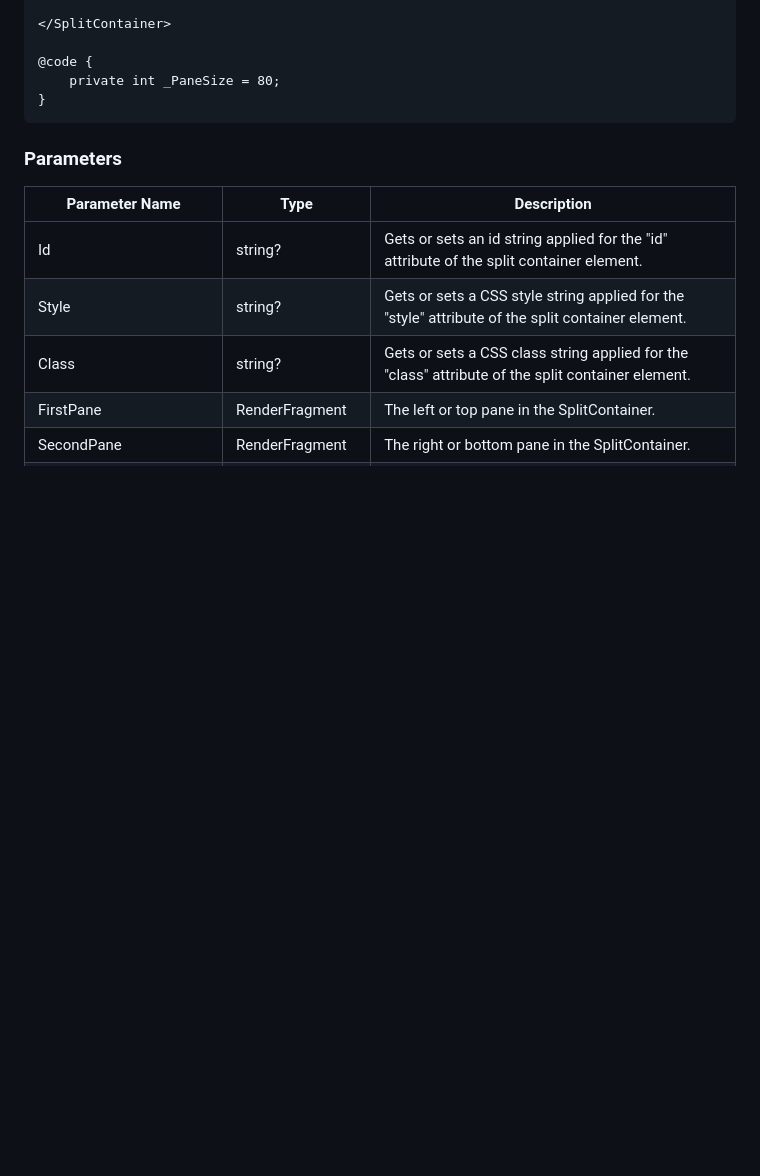
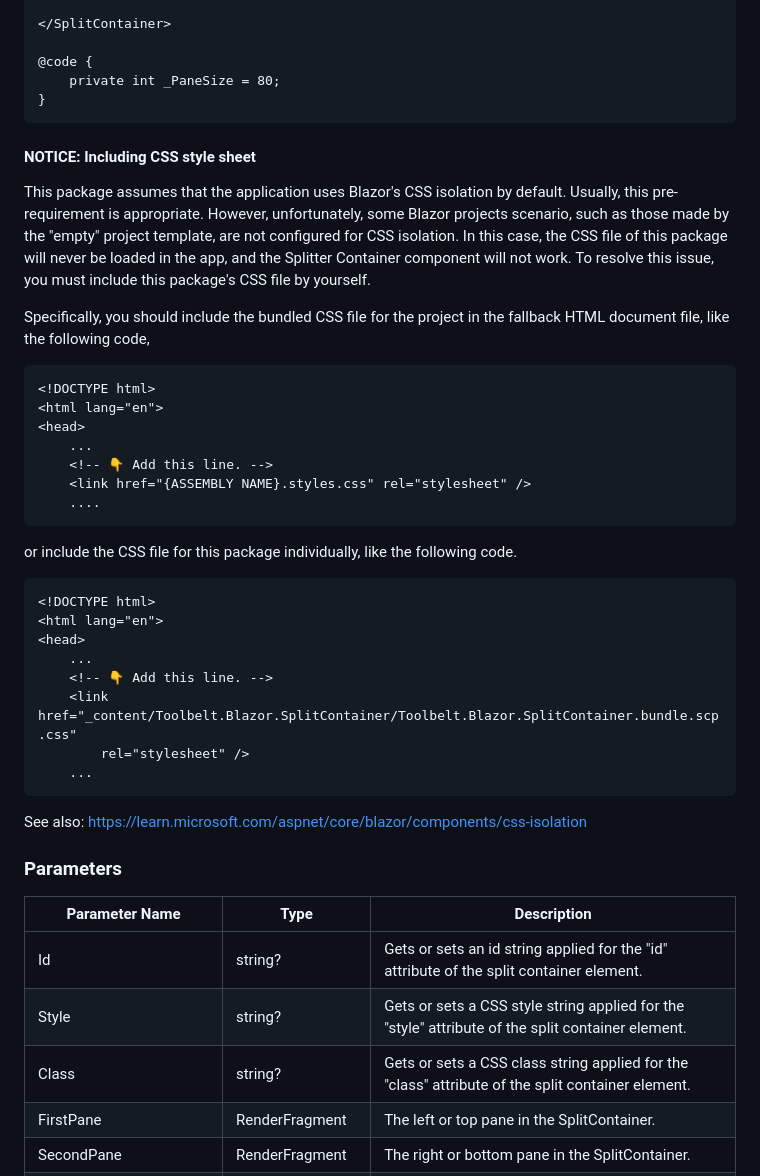
Before and after one commit to jsakamoto/Toolbelt.Blazor.SplitContainer, a Markdown page: README.md, the part around the change. GitHub-like rendering; blank space fills up the shorter version.

Commit message:
Improve README - mentioned the CSS isolation

````diff
--- a/README.md
+++ b/README.md
@@ -48,6 +48,37 @@ dotnet add package Toolbelt.Blazor.SplitContainer
     private int _PaneSize = 80;
 }
 ```
+
+#### NOTICE: Including CSS style sheet
+
+This package assumes that the application uses Blazor's CSS isolation by default. Usually, this pre-requirement is appropriate. However, unfortunately, some Blazor projects scenario, such as those made by the "empty" project template, are not configured for CSS isolation. In this case, the CSS file of this package will never be loaded in the app, and the Splitter Container component will not work. To resolve this issue, you must include this package's CSS file by yourself.
+
+Specifically, you should include the bundled CSS file for the project in the fallback HTML document file, like the following code,
+
+```html
+<!DOCTYPE html>
+<html lang="en">
+<head>
+    ...
+    <!-- 👇 Add this line. -->
+    <link href="{ASSEMBLY NAME}.styles.css" rel="stylesheet" />
+    ....
+```
+
+or include the CSS file for this package individually, like the following code.
+
+```html
+<!DOCTYPE html>
+<html lang="en">
+<head>
+    ...
+    <!-- 👇 Add this line. -->
+    <link href="_content/Toolbelt.Blazor.SplitContainer/Toolbelt.Blazor.SplitContainer.bundle.scp.css"
+        rel="stylesheet" />
+    ...
+```
+
+See also: https://learn.microsoft.com/aspnet/core/blazor/components/css-isolation
 
 ### Parameters
 
````
